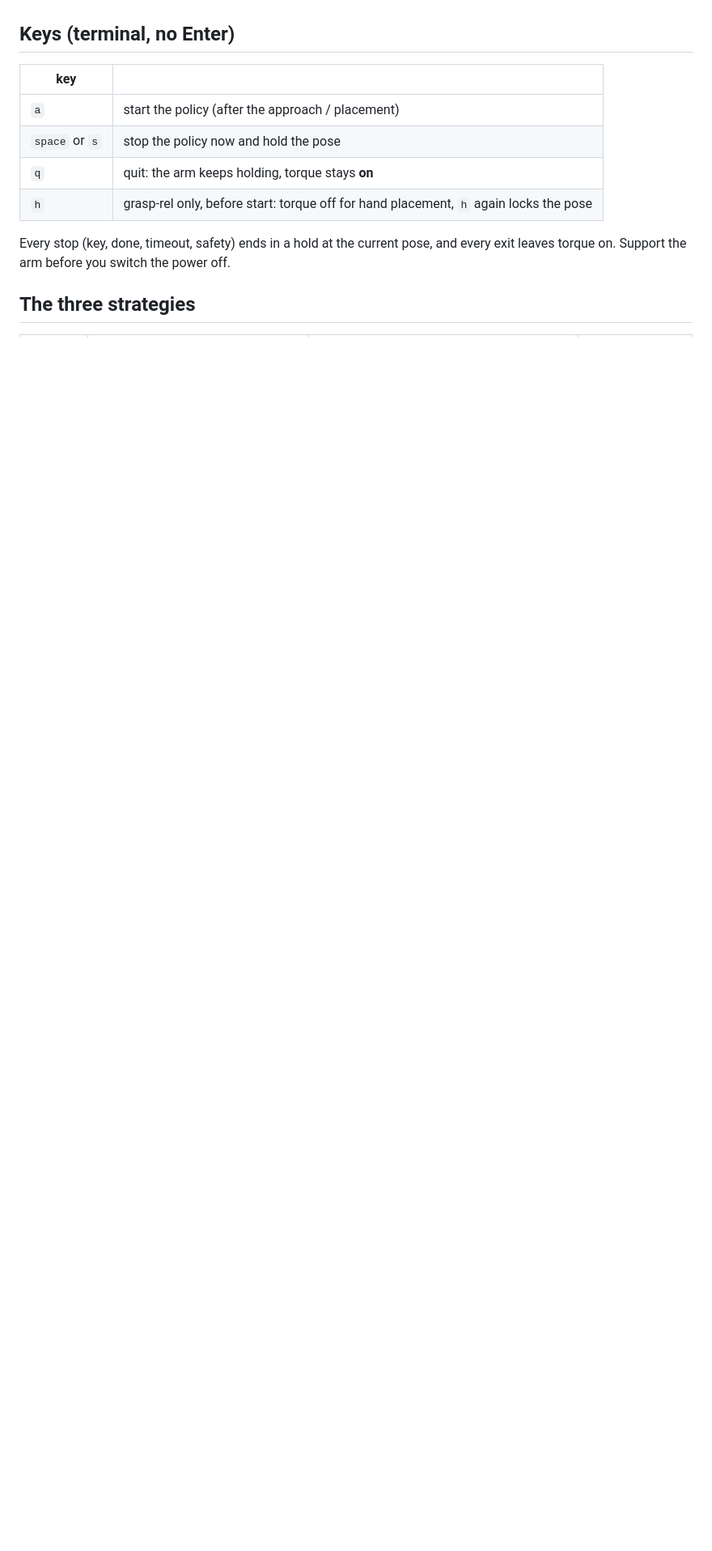
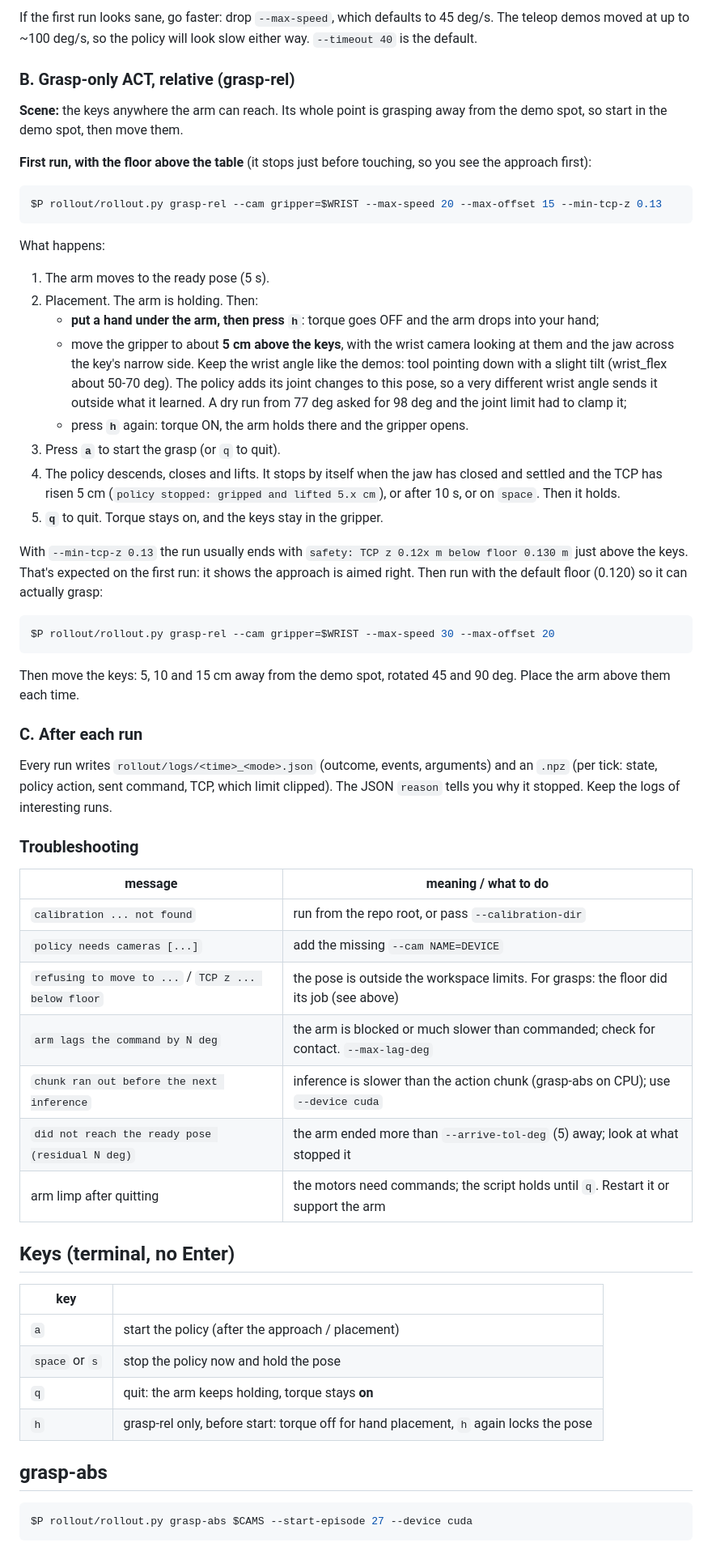
Before and after one commit to liamlangedev/service-rebot, a Markdown page: rollout/README.md, the part around one of its changes. Shown at 81% size. Rendered like a GitHub page; blank space fills up the shorter version.

````diff
--- a/rollout/README.md
+++ b/rollout/README.md
@@ -24,3 +83,67 @@ and `high_oblique`, all at 640x480, 30 fps. A policy only opens the cameras it n
+If the first run looks sane, go faster: drop `--max-speed`, which defaults to 45 deg/s.
+The teleop demos moved at up to ~100 deg/s, so the policy will look slow either way.
+`--timeout 40` is the default.
+
+### B. Grasp-only ACT, relative (grasp-rel)
+
+**Scene:** the keys anywhere the arm can reach. Its whole point is grasping away from the
+demo spot, so start in the demo spot, then move them.
+
+**First run, with the floor above the table** (it stops just before touching, so you see
+the approach first):
+
+```bash
+$P rollout/rollout.py grasp-rel --cam gripper=$WRIST --max-speed 20 --max-offset 15 --min-tcp-z 0.13
+```
+
+What happens:
+
+1. The arm moves to the ready pose (5 s).
+2. Placement. The arm is holding. Then:
+   - **put a hand under the arm, then press `h`**: torque goes OFF and the arm drops
+     into your hand;
+   - move the gripper to about **5 cm above the keys**, with the wrist camera looking at
+     them and the jaw across the key's narrow side. Keep the wrist angle like the demos:
+     tool pointing down with a slight tilt (wrist_flex about 50-70 deg). The policy adds
+     its joint changes to this pose, so a very different wrist angle sends it outside
+     what it learned. A dry run from 77 deg asked for 98 deg and the joint limit had to
+     clamp it;
+   - press **`h`** again: torque ON, the arm holds there and the gripper opens.
+3. Press **`a`** to start the grasp (or `q` to quit).
+4. The policy descends, closes and lifts. It stops by itself when the jaw has closed and
+   settled and the TCP has risen 5 cm (`policy stopped: gripped and lifted 5.x cm`), or
+   after 10 s, or on `space`. Then it holds.
+5. **`q`** to quit. Torque stays on, and the keys stay in the gripper.
+
+With `--min-tcp-z 0.13` the run usually ends with
+`safety: TCP z 0.12x m below floor 0.130 m` just above the keys. That's expected on the
+first run: it shows the approach is aimed right. Then run with the default floor (0.120)
+so it can actually grasp:
+
+```bash
+$P rollout/rollout.py grasp-rel --cam gripper=$WRIST --max-speed 30 --max-offset 20
+```
+
+Then move the keys: 5, 10 and 15 cm away from the demo spot, rotated 45 and 90 deg.
+Place the arm above them each time.
+
+### C. After each run
+
+Every run writes `rollout/logs/<time>_<mode>.json` (outcome, events, arguments) and an
+`.npz` (per tick: state, policy action, sent command, TCP, which limit clipped). The JSON
+`reason` tells you why it stopped. Keep the logs of interesting runs.
+
+### Troubleshooting
+
+| message | meaning / what to do |
+|---|---|
+| `calibration ... not found` | run from the repo root, or pass `--calibration-dir` |
+| `policy needs cameras [...]` | add the missing `--cam NAME=DEVICE` |
+| `refusing to move to ...` / `TCP z ... below floor` | the pose is outside the workspace limits. For grasps: the floor did its job (see above) |
+| `arm lags the command by N deg` | the arm is blocked or much slower than commanded; check for contact. `--max-lag-deg` |
+| `chunk ran out before the next inference` | inference is slower than the action chunk (grasp-abs on CPU); use `--device cuda` |
+| `did not reach the ready pose (residual N deg)` | the arm ended more than `--arrive-tol-deg` (5) away; look at what stopped it |
+| arm limp after quitting | the motors need commands; the script holds until `q`. Restart it or support the arm |
 
 ## Keys (terminal, no Enter)
 
@@ -31,8 +154,9 @@ and `high_oblique`, all at 640x480, 30 fps. A policy only opens the cameras it n
 | `q` | quit: the arm keeps holding, torque stays **on** |
 | `h` | grasp-rel only, before start: torque off for hand placement, `h` again locks the pose |
 
-Every stop (key, done, timeout, safety) ends in a hold at the current pose, and every
-exit leaves torque on. Support the arm before you switch the power off.
+## grasp-abs
 
-## The three strategies
+```bash
+$P rollout/rollout.py grasp-abs $CAMS --start-episode 27 --device cuda
+```
 
````
Also changed, not shown: other parts of rollout/README.md (+100 -63 lines), rollout/camera_reference.jpg (added), 4 other files.
